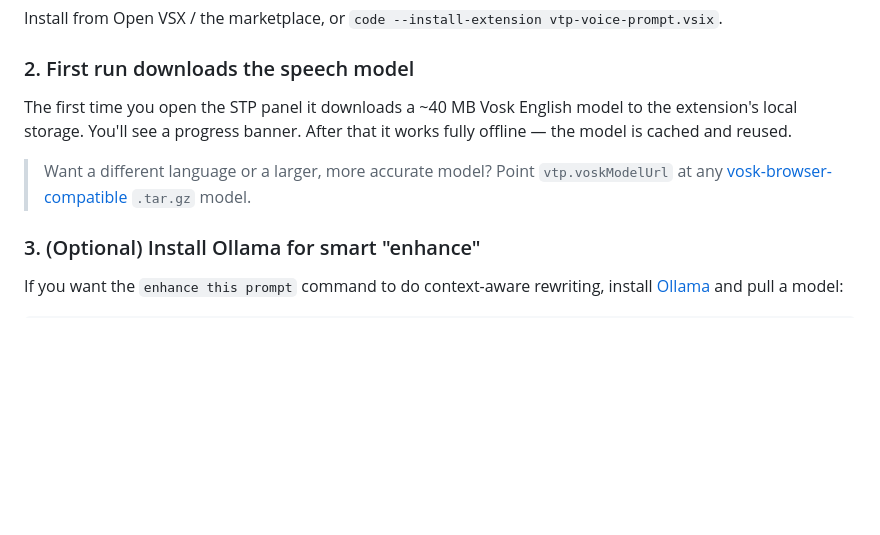
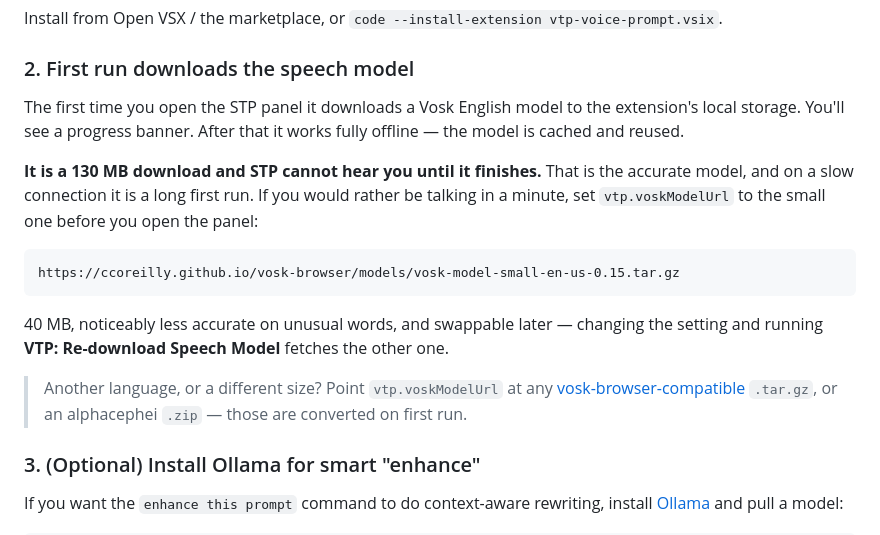
Before and after one commit to nizzynas/antigravity-extension-v1-VTP, a Markdown page: README.md, the part around one of its changes. GitHub-like rendering; blank space fills up the shorter version.

````diff
--- a/README.md
+++ b/README.md
@@ -84,9 +84,17 @@ Install from Open VSX / the marketplace, or `code --install-extension vtp-voice-
 
 ### 2. First run downloads the speech model
 
-The first time you open the STP panel it downloads a ~40 MB Vosk English model to the extension's local storage. You'll see a progress banner. After that it works fully offline — the model is cached and reused.
+The first time you open the STP panel it downloads a Vosk English model to the extension's local storage. You'll see a progress banner. After that it works fully offline — the model is cached and reused.
 
-> Want a different language or a larger, more accurate model? Point `vtp.voskModelUrl` at any [vosk-browser-compatible](https://github.com/ccoreilly/vosk-browser) `.tar.gz` model.
+**It is a 130 MB download and STP cannot hear you until it finishes.** That is the accurate model, and on a slow connection it is a long first run. If you would rather be talking in a minute, set `vtp.voskModelUrl` to the small one before you open the panel:
+
+```
+https://ccoreilly.github.io/vosk-browser/models/vosk-model-small-en-us-0.15.tar.gz
+```
+
+40 MB, noticeably less accurate on unusual words, and swappable later — changing the setting and running **VTP: Re-download Speech Model** fetches the other one.
+
+> Another language, or a different size? Point `vtp.voskModelUrl` at any [vosk-browser-compatible](https://github.com/ccoreilly/vosk-browser) `.tar.gz`, or an alphacephei `.zip` — those are converted on first run.
 
 ### 3. (Optional) Install Ollama for smart "enhance"
 
````
Also changed, not shown: other parts of README.md (+22 -2 lines).
